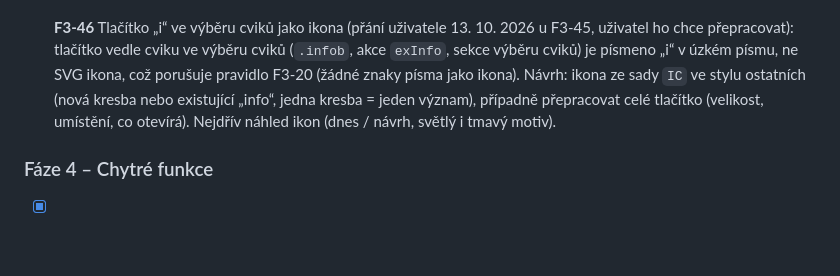
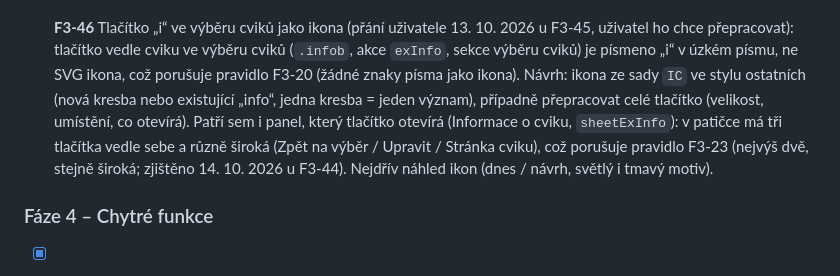
Before and after one commit to dt-appdev/workout-denik, a Markdown page: docs/plan-vyvoje.md, the part around the change. GitHub-like rendering; blank space fills up the shorter version.

Commit message:
Plán: F3-46 doplněna o patičku panelu Informace o cviku
Panel má v patičce tři různě široká tlačítka, pravidlo F3-23 dovoluje nejvýš dvě
stejně široká. Zjištěno při náhledu F3-44.

Co-Authored-By: Claude Opus 5.5 <noreply@anthropic.com>
Claude-Session: https://claude.ai/code/session_01V8QAKftMSpXMPJtPhXmEiS

```diff
--- a/docs/plan-vyvoje.md
+++ b/docs/plan-vyvoje.md
@@ -271,7 +271,10 @@ Předpoklad: F0-02 (svalové partie).
   přepracovat): tlačítko vedle cviku ve výběru cviků (`.infob`, akce `exInfo`, sekce výběru cviků) je písmeno „i“
   v úzkém písmu, ne SVG ikona, což porušuje pravidlo F3-20 (žádné znaky písma jako ikona). Návrh: ikona ze sady `IC`
   ve stylu ostatních (nová kresba nebo existující „info“, jedna kresba = jeden význam), případně přepracovat celé
-  tlačítko (velikost, umístění, co otevírá). Nejdřív náhled ikon (dnes / návrh, světlý i tmavý motiv).
+  tlačítko (velikost, umístění, co otevírá). Patří sem i panel, který tlačítko otevírá (Informace o cviku,
+  `sheetExInfo`): v patičce má tři tlačítka vedle sebe a různě široká (Zpět na výběr / Upravit / Stránka cviku), což
+  porušuje pravidlo F3-23 (nejvýš dvě, stejně široká; zjištěno 14. 10. 2026 u F3-44). Nejdřív náhled ikon (dnes /
+  návrh, světlý i tmavý motiv).
 
 
 ### Fáze 4 – Chytré funkce
```
